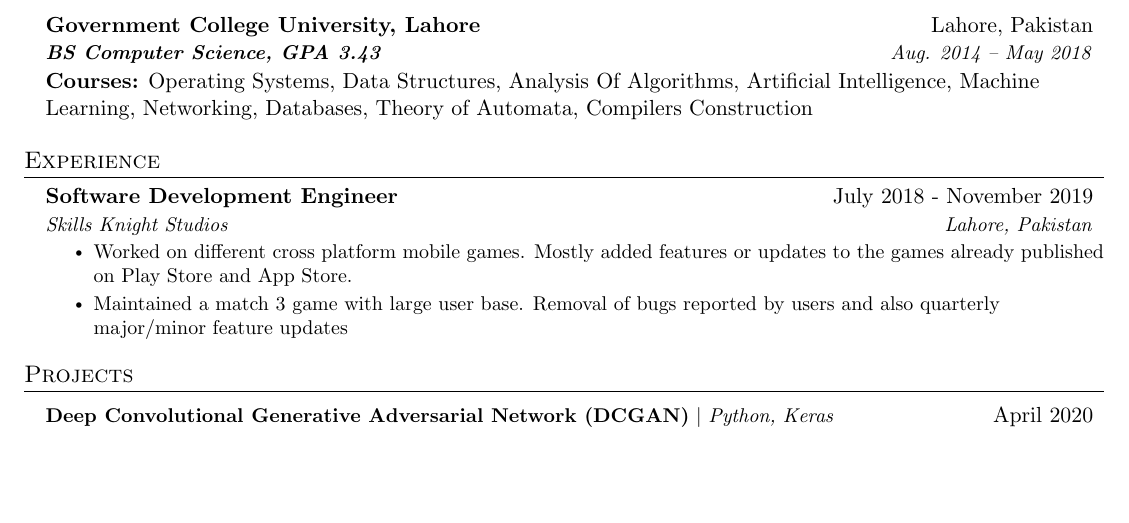
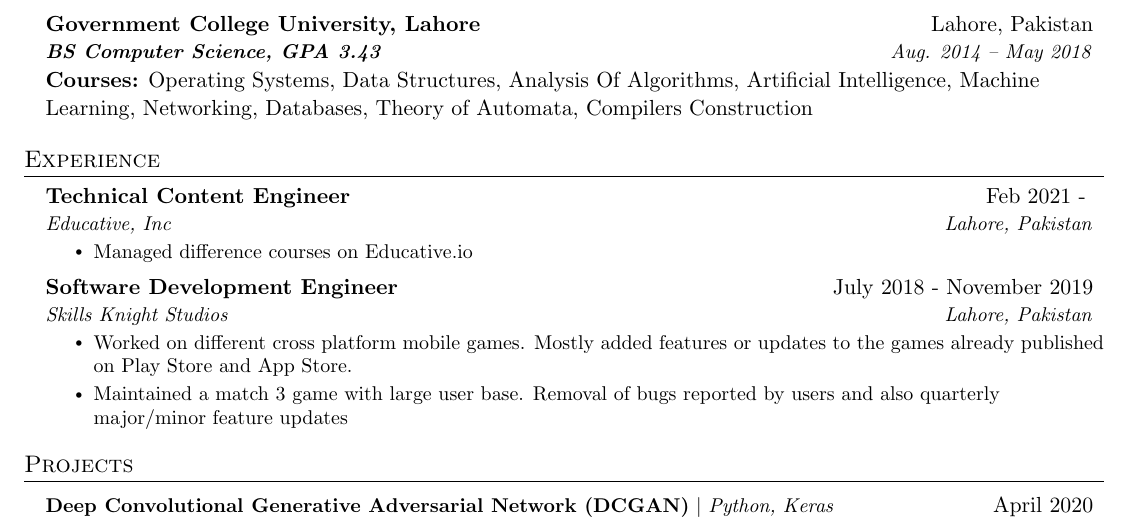
Before and after one commit to cricketjanoon/curriculum-vitae, a LaTeX CV (resume.tex): part of page 1 of 2, cut so that both start at the same text, the shorter picture padded with empty space. Compiled offline with pdfLaTeX.

Commit message:
joined Educative.io (15th Feb, 2021)

```diff
--- a/resume.tex
+++ b/resume.tex
@@ -139,6 +139,13 @@
 %-----------EXPERIENCE-----------
 \section{Experience}
   \resumeSubHeadingListStart
+
+    \resumeSubheading
+      {Technical Content Engineer}{Feb 2021 - }
+      {Educative, Inc}{Lahore, Pakistan}
+      \resumeItemListStart
+        \resumeItem{Managed difference courses on Educative.io}
+    \resumeItemListEnd
 
     \resumeSubheading
       {Software Development Engineer}{July 2018 - November 2019}
```
Also changed, not shown: resume.pdf.
